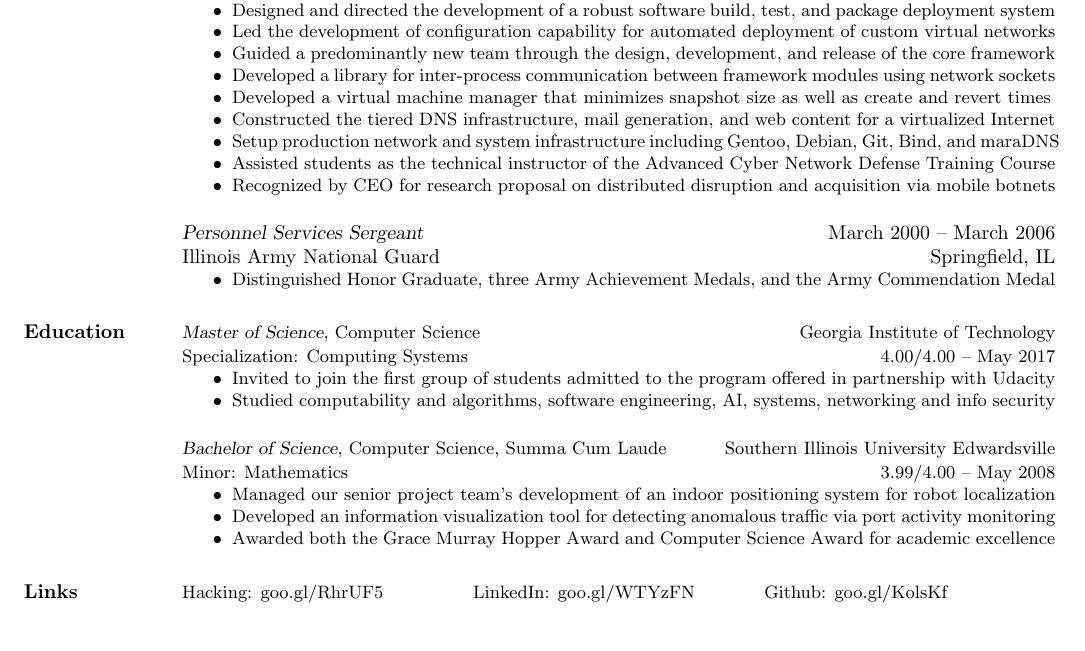
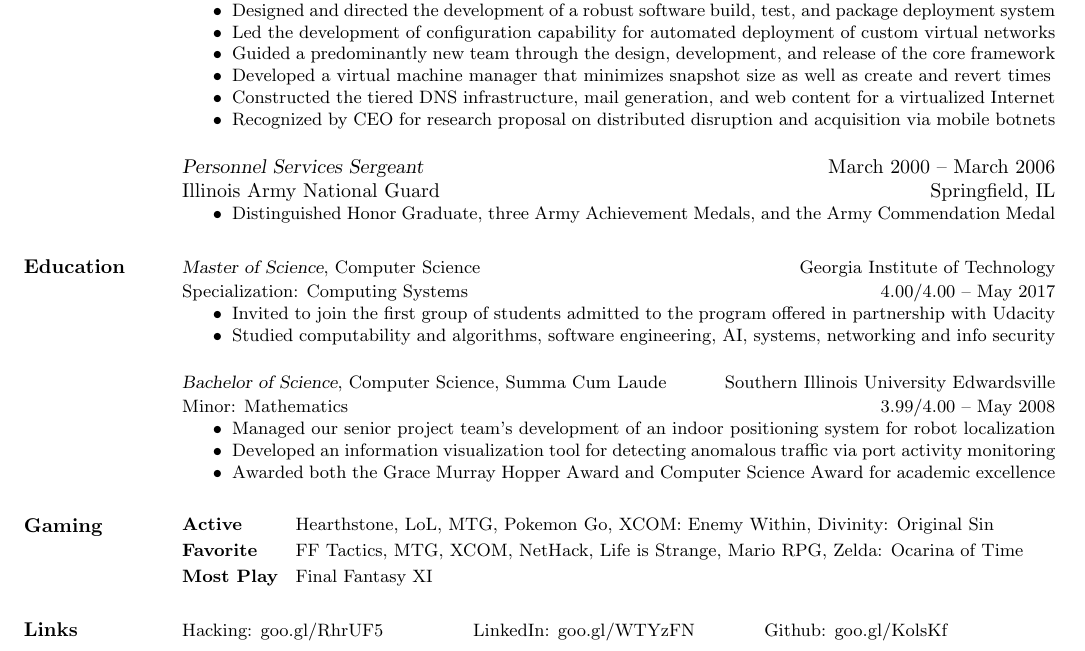
Before and after one commit to nadeemsyed/resume, a LaTeX CV (src/JesseCook.tex): part of the page, cut so that both start at the same text. Compiled offline with pdfLaTeX.

Commit message:
Modified resume for Riot

```diff
--- a/src/JesseCook.tex
+++ b/src/JesseCook.tex
@@ -1,8 +1,10 @@
 \documentclass[margin,line]{resume}
 \usepackage{multicol}
+\usepackage{calc}
+\usepackage{enumitem}
 
 \newenvironment{skills}{
-  \begin{list}{\small$\bullet$}{\leftmargin=0em \itemindent=0em \small}
+\begin{list}{\small$\bullet$}{\itemsep=0pt \leftmargin=0em \itemindent=0em \small}
 }{
   \end{list}
 }
@@ -140,14 +142,14 @@ Camber Corporation                                                   \hfill  O'F
 %\small\item Contributed a libvirt patch upstream that enables relative path support for QEMU image backing files
 %\small\item Worked as part of a team to develop simulation and exploitation software for network security training
 %\small\item Acted as a key contributor to the core framework design by identifying flaws and presenting solutions
-\small\item Developed a library for inter-process communication between framework modules using network sockets
+%\small\item Developed a library for inter-process communication between framework modules using network sockets
 \small\item Developed a virtual machine manager that minimizes snapshot size as well as create and revert times
 \small\item Constructed the tiered DNS infrastructure, mail generation, and web content for a virtualized Internet
 %\small\item Developed an automatic installation and configuration tool for a custom Debian-based operating system
-\small\item Setup production network and system infrastructure including Gentoo, Debian, Git, Bind, and maraDNS
+%\small\item Setup production network and system infrastructure including Gentoo, Debian, Git, Bind, and maraDNS
 %\small\item Provided on-site maintenance to existing contracts and support for military network training exercises
 %\small\item Mentored team members in the areas of Linux systems development, source control, and agile processes
-\small\item Assisted students as the technical instructor of the Advanced Cyber Network Defense Training Course
+%\small\item Assisted students as the technical instructor of the Advanced Cyber Network Defense Training Course
 \small\item Recognized by CEO for research proposal on distributed disruption and acquisition via mobile botnets
 \end{itemize}
 
@@ -222,6 +224,16 @@ Illinois Army National Guard  \hfill   Springfield, IL
 % \end{ncolumn}
 
 %__________________________________________________________________________________________________________________
+% Hobbies
+
+\section{Gaming}
+\begin{description}[topsep=0pt,partopsep=0pt,itemsep=0pt,leftmargin=!,labelwidth=\widthof{\bfseries Most Play}]
+    \small\item[Active    ] Hearthstone, LoL, MTG, Pokemon Go, XCOM: Enemy Within, Divinity: Original Sin
+    \small\item[Favorite  ] FF Tactics, MTG, XCOM, NetHack, Life is Strange, Mario RPG, Zelda: Ocarina of Time
+    \small\item[Most Play ] Final Fantasy XI
+\end{description}
+
+%__________________________________________________________________________________________________________________
 % Links
 
 \section{Links}
```
